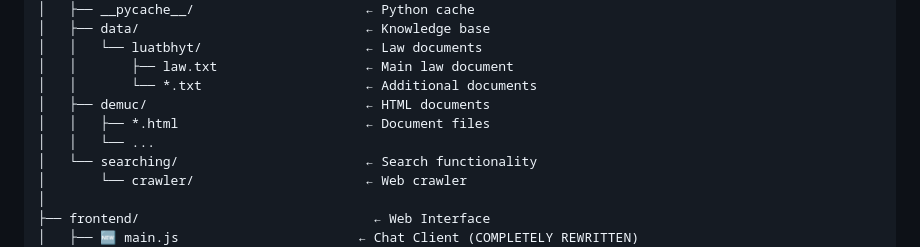
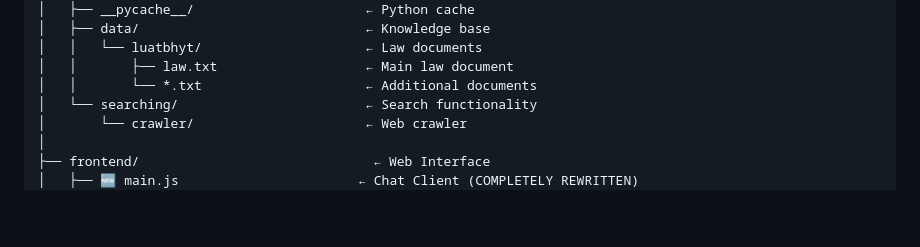
Before and after one commit to Lamquocviet/ChatBot_Law, a Markdown page: docs/PROJECT_STRUCTURE.md, the part around the change. GitHub-like rendering; blank space fills up the shorter version.

Commit message:
rewrite text document

```diff
--- a/docs/PROJECT_STRUCTURE.md
+++ b/docs/PROJECT_STRUCTURE.md
@@ -24,9 +24,6 @@ RAG/
 │   │   └── luatbhyt/                     ← Law documents
 │   │       ├── law.txt                   ← Main law document
 │   │       └── *.txt                     ← Additional documents
-│   ├── demuc/                            ← HTML documents
-│   │   ├── *.html                        ← Document files
-│   │   └── ...
 │   └── searching/                        ← Search functionality
 │       └── crawler/                      ← Web crawler
 │
```
